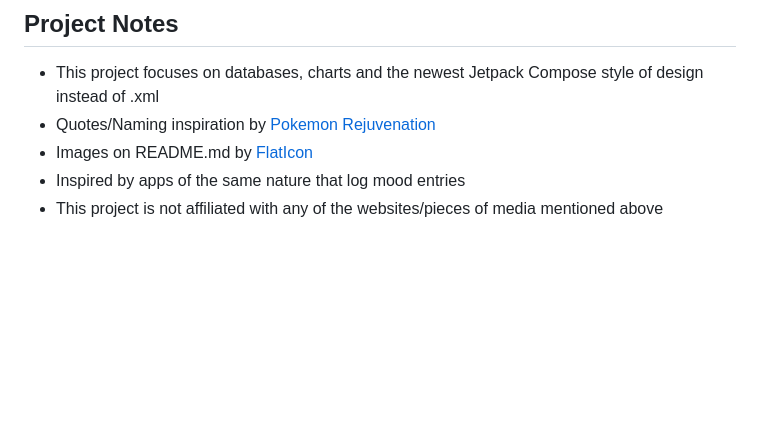
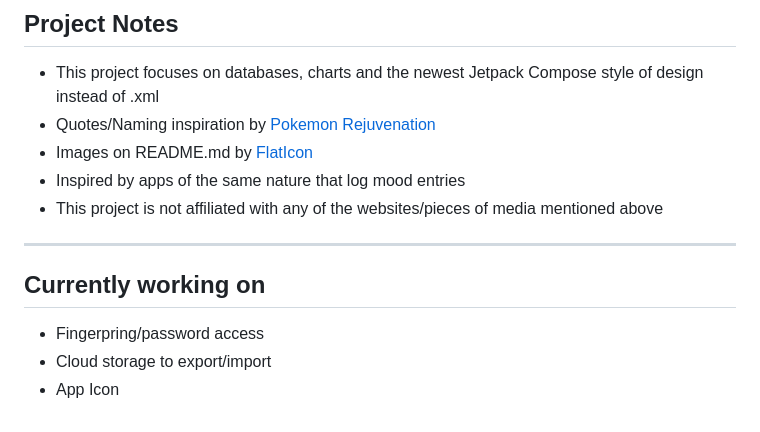
Before and after one commit to GalaxyJammed/ReJournal, a Markdown page: README.md, the part around the change. GitHub-like rendering; blank space fills up the shorter version.

Commit message:
Update README with current work in progress
Added current development focus areas to README.

```diff
--- a/README.md
+++ b/README.md
@@ -89,3 +89,10 @@ Simple and easy!
 - Images on README.md by [FlatIcon](https://flaticon)
 - Inspired by apps of the same nature that log mood entries
 - This project is not affiliated with any of the websites/pieces of media mentioned above
+
+---
+
+## Currently working on
+- Fingerpring/password access
+- Cloud storage to export/import
+- App Icon
```
